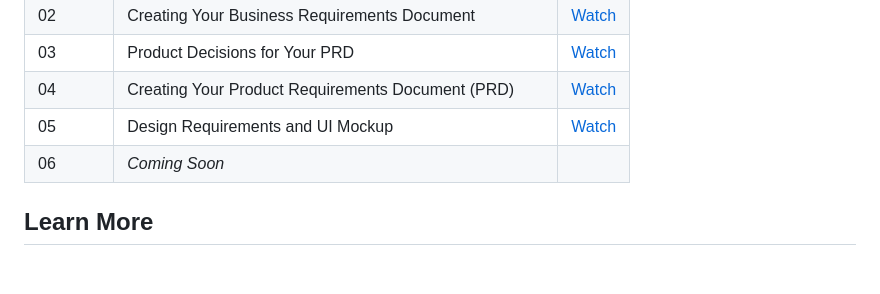
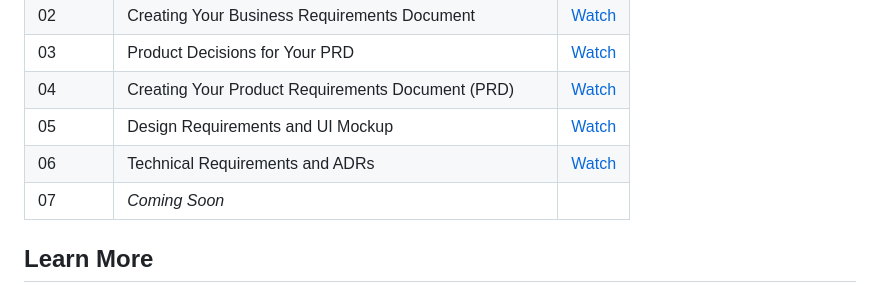
Before and after one commit to PlanningRoom/TaskFlow, a Markdown page: README.md, the part around the change. Drawn GitHub-style; blank space fills up the shorter version.

Commit message:
Update the README for Episode 6

```diff
--- a/README.md
+++ b/README.md
@@ -42,7 +42,8 @@ Watch the full series on YouTube to see the methodology in action.
 | 03 | Product Decisions for Your PRD | [Watch](https://youtu.be/KLDQ7fXXfXg) |
 | 04 | Creating Your Product Requirements Document (PRD) | [Watch](https://youtu.be/mlgKZJMaax0) |
 | 05 | Design Requirements and UI Mockup | [Watch](https://youtu.be/ZR8xqsjmofY) |
-| 06 | *Coming Soon* | |
+| 06 | Technical Requirements and ADRs | [Watch](https://youtu.be/kHDyfIAcyy4) |
+| 07 | *Coming Soon* | |
 
 ## Learn More
 
```
